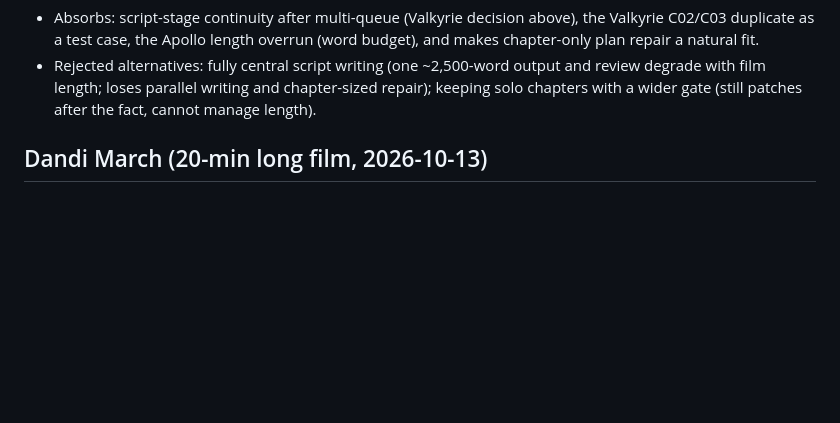
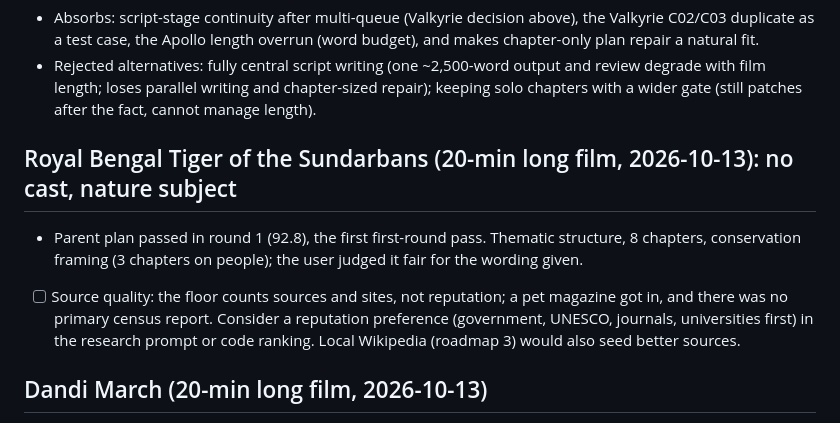
Before and after one commit to 0xbadfood/remotion, a Markdown page: pipeline-findings-todo.md, the part around the change. Drawn GitHub-style; blank space fills up the shorter version.

Commit message:
Todo: tiger run plan notes; source reputation item
Co-Authored-By: Claude Opus 5.5 <noreply@anthropic.com>

```diff
--- a/pipeline-findings-todo.md
+++ b/pipeline-findings-todo.md
@@ -156,6 +156,14 @@ rescue chapters; the film ran 46% long.
 - Rejected alternatives: fully central script writing (one ~2,500-word output and review degrade with film length;
   loses parallel writing and chapter-sized repair); keeping solo chapters with a wider gate (still patches after
   the fact, cannot manage length).
+
+## Royal Bengal Tiger of the Sundarbans (20-min long film, 2026-10-13): no cast, nature subject
+
+- Parent plan passed in round 1 (92.8), the first first-round pass. Thematic structure, 8 chapters, conservation
+  framing (3 chapters on people); the user judged it fair for the wording given.
+- [ ] Source quality: the floor counts sources and sites, not reputation; a pet magazine got in, and there was no
+  primary census report. Consider a reputation preference (government, UNESCO, journals, universities first) in the
+  research prompt or code ranking. Local Wikipedia (roadmap 3) would also seed better sources.
 
 ## Dandi March (20-min long film, 2026-10-13)
 
```
